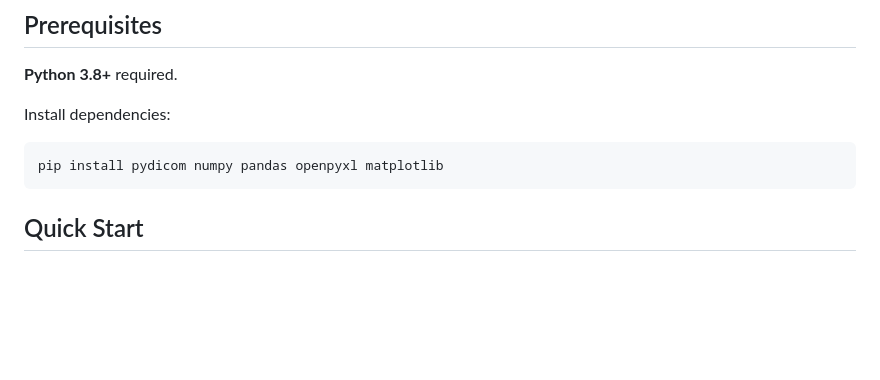
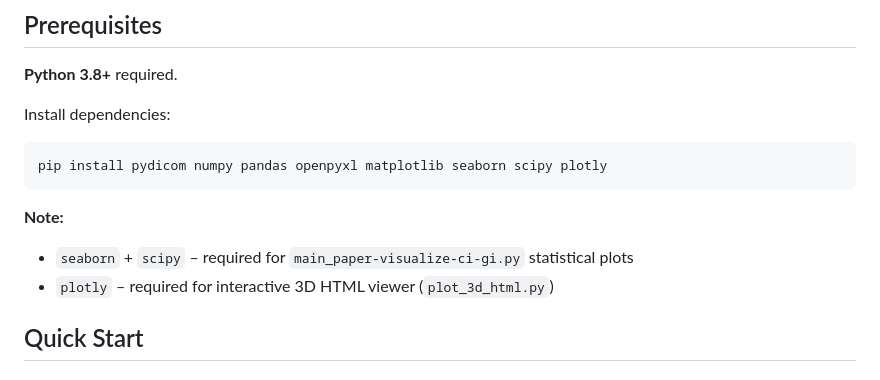
Before and after one commit to Kiragroh/dicom-srs-analyzer, a Markdown page: README.md, the part around one of its changes. Rendered like a GitHub page; blank space fills up the shorter version.

````diff
--- a/README.md
+++ b/README.md
@@ -47,8 +53,12 @@ output/                  – Created automatically on first run
 Install dependencies:
 
 ```bash
-pip install pydicom numpy pandas openpyxl matplotlib
+pip install pydicom numpy pandas openpyxl matplotlib seaborn scipy plotly
 ```
+
+**Note:**
+- `seaborn` + `scipy` – required for `main_paper-visualize-ci-gi.py` statistical plots
+- `plotly` – required for interactive 3D HTML viewer (`plot_3d_html.py`)
 
 ## Quick Start
 
````
Also changed, not shown: other parts of README.md (+95 -2 lines), docs/screenshot3d.png (added), 11 other files.
